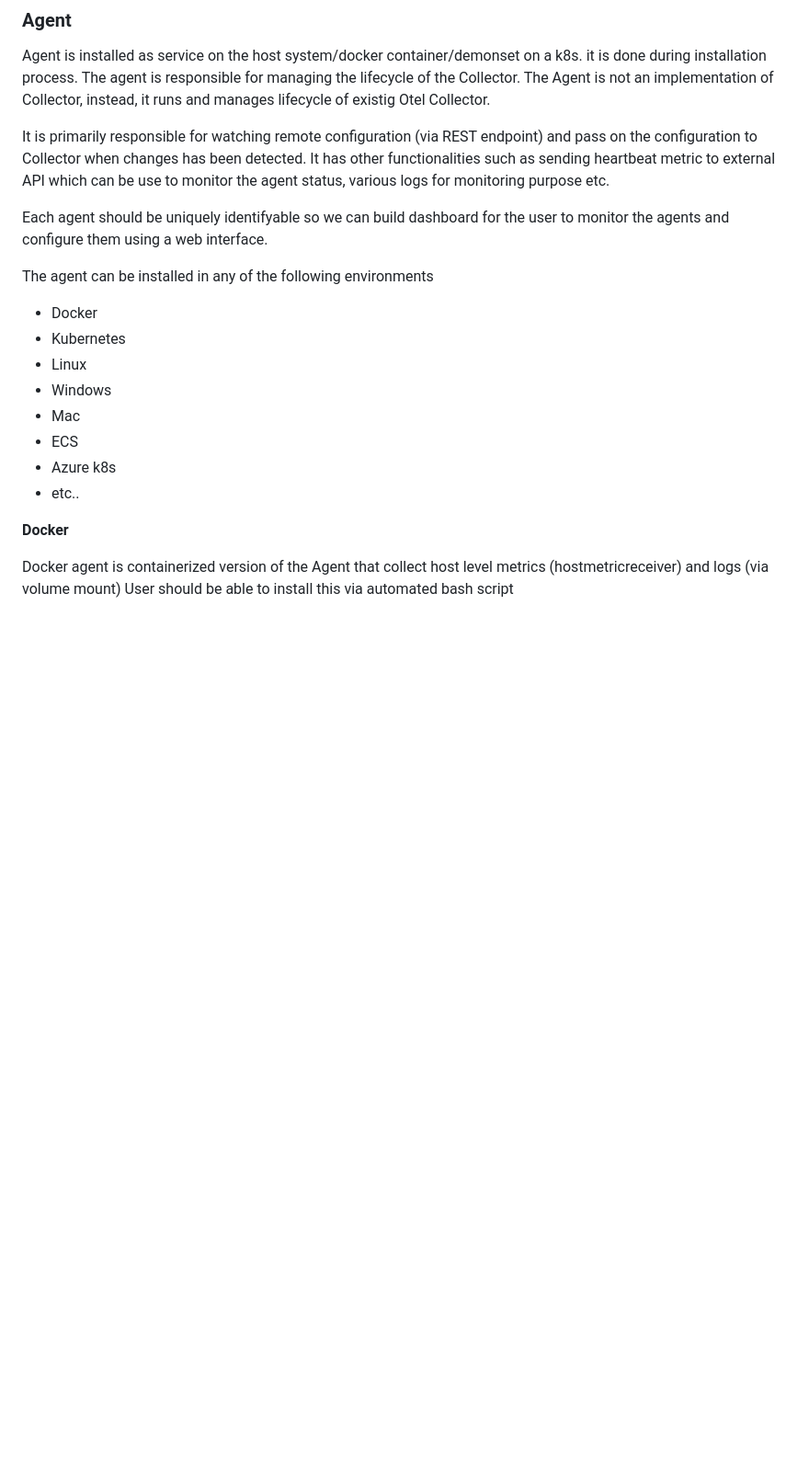
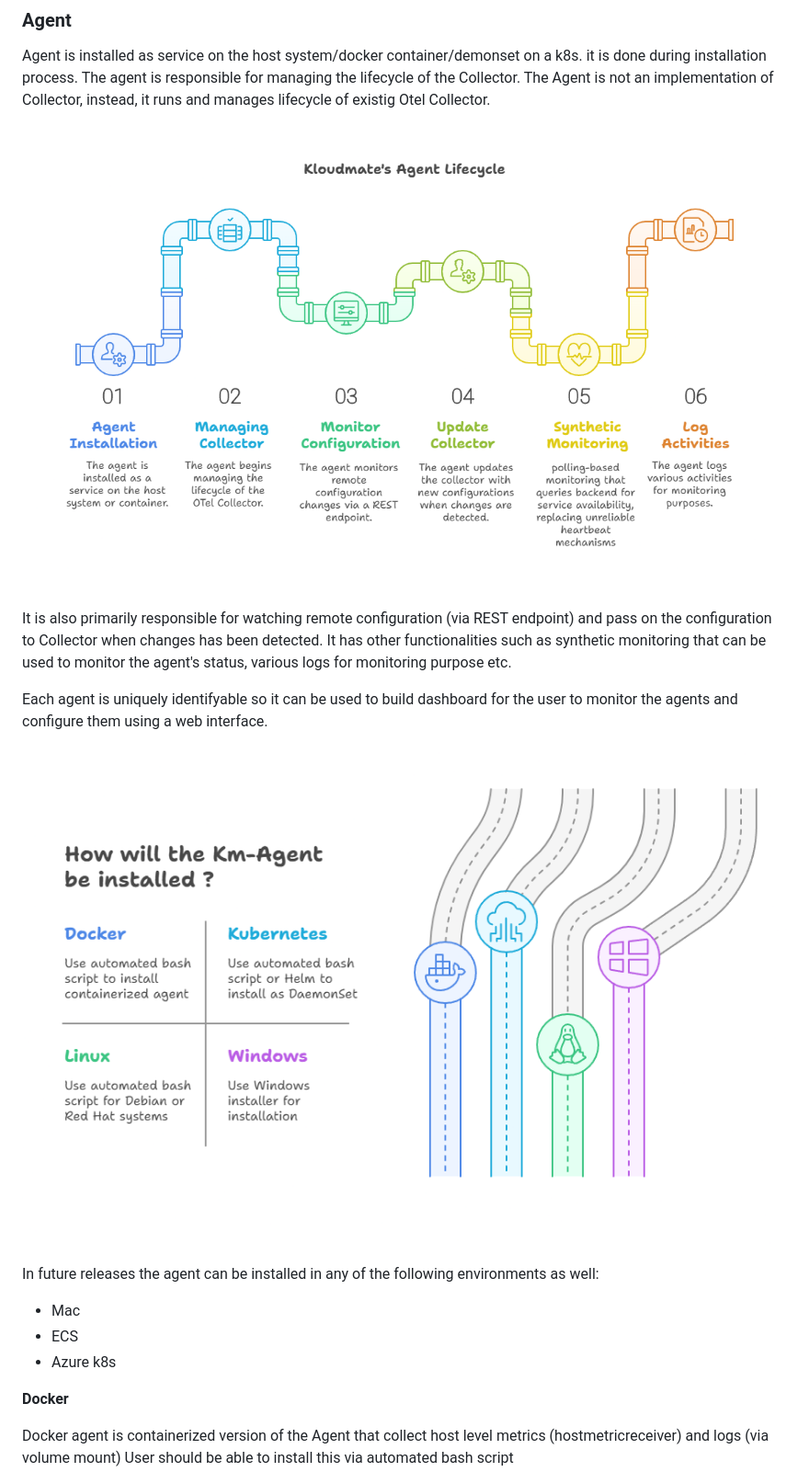
Before and after one commit to kloudmate/km-agent, a Markdown page: README.md, the part around one of its changes. Shown at 92% size. Rendered like a GitHub page; pictures changed too: docs/environments.png (added), docs/lifecycle.png (added); blank space fills up the shorter version.

Commit message:
docs: updated with visuals

```diff
--- a/README.md
+++ b/README.md
@@ -20,19 +22,18 @@ Bash script should have various configurable arguments to configure the agent ap
 ### Agent
 Agent is installed as service on the host system/docker container/demonset on a k8s. it is done during installation process. The agent is responsible for managing the lifecycle of the Collector. The Agent is not an implementation of Collector, instead, it runs and manages lifecycle of existig Otel Collector.
 
-It is primarily responsible for watching remote configuration (via REST endpoint) and pass on the configuration to Collector when changes has been detected. It has other functionalities such as sending heartbeat metric to external API which can be use to monitor the agent status, various logs for monitoring purpose etc.
+![image](/docs/lifecycle.png)
 
-Each agent should be uniquely identifyable so we can build dashboard for the user to monitor the agents and configure them using a web interface.
+It is also primarily responsible for watching remote configuration (via REST endpoint) and pass on the configuration to Collector when changes has been detected. It has other functionalities such as synthetic monitoring that can be used to monitor the agent's status, various logs for monitoring purpose etc.
 
-The agent can be installed in any of the following environments
-* Docker
-* Kubernetes
-* Linux
-* Windows
+Each agent is uniquely identifyable so it can be used to build dashboard for the user to monitor the agents and configure them using a web interface.
+
+![image](/docs/environments.png)
+
+In future releases the agent can be installed in any of the following environments as well:
 * Mac
 * ECS
 * Azure k8s
-* etc..
 
 **Docker**
 
```
Also changed, not shown: other parts of README.md (+5 -3 lines), docs/agent_otel_comparision.png (added), docs/contributions.png (added).
